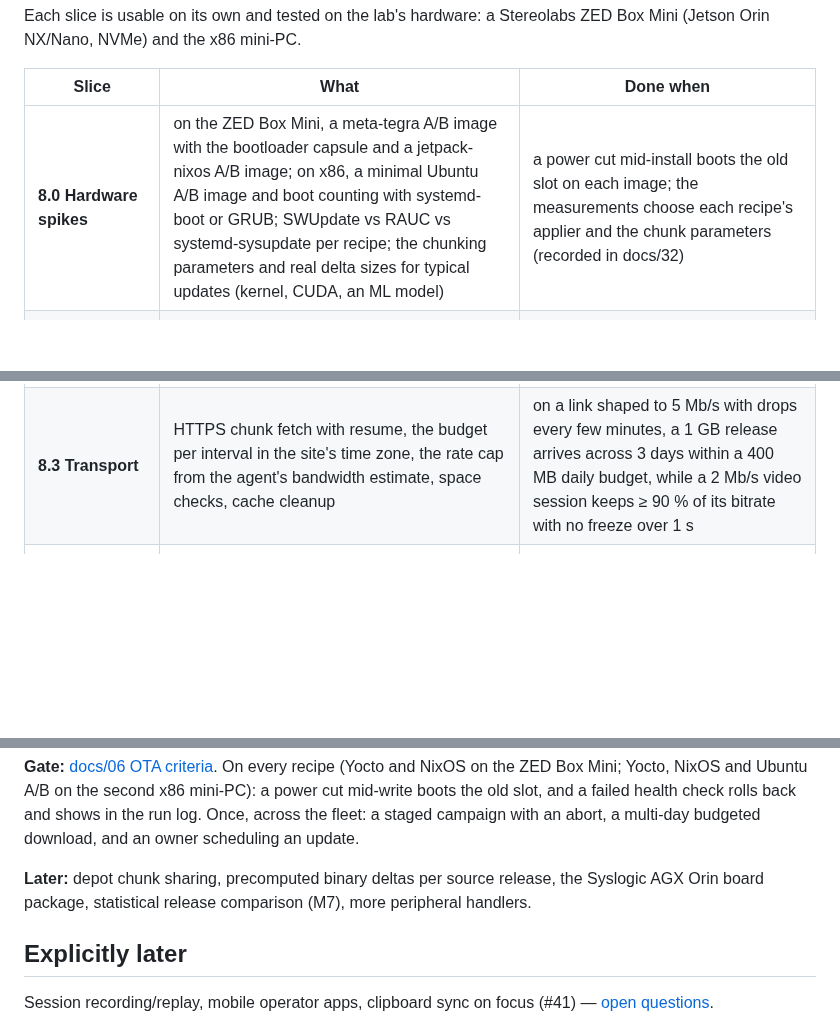
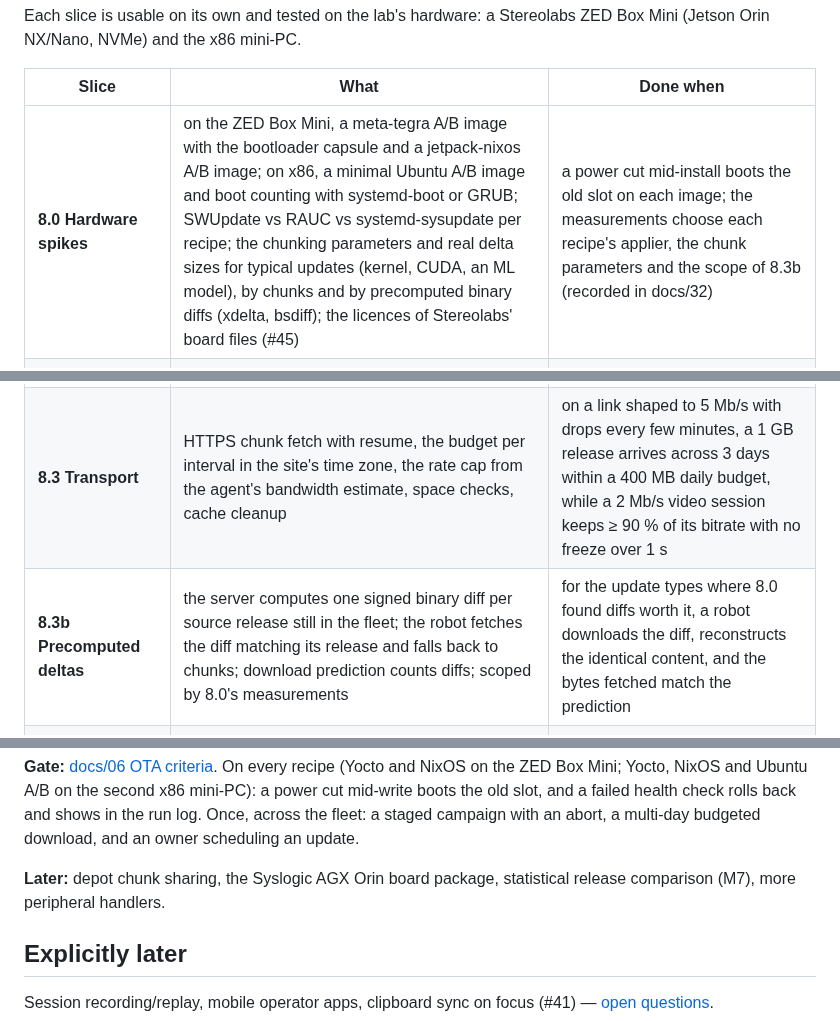
Before and after one commit to fjarrio/fjarr, a Markdown page: docs/17-roadmap.md, 3 parts joined by grey strips. GitHub-like rendering; blank space fills up the shorter version.

```diff
--- a/docs/17-roadmap.md
+++ b/docs/17-roadmap.md
@@ -1045,10 +1045,11 @@ Stereolabs ZED Box Mini (Jetson Orin NX/Nano, NVMe) and the x86 mini-PC.
 
 | Slice | What | Done when |
 |---|---|---|
-| **8.0 Hardware spikes** | on the ZED Box Mini, a meta-tegra A/B image with the bootloader capsule and a jetpack-nixos A/B image; on x86, a minimal Ubuntu A/B image and boot counting with systemd-boot or GRUB; SWUpdate vs RAUC vs systemd-sysupdate per recipe; the chunking parameters and real delta sizes for typical updates (kernel, CUDA, an ML model) | a power cut mid-install boots the old slot on each image; the measurements choose each recipe's applier and the chunk parameters (recorded in docs/32) |
+| **8.0 Hardware spikes** | on the ZED Box Mini, a meta-tegra A/B image with the bootloader capsule and a jetpack-nixos A/B image; on x86, a minimal Ubuntu A/B image and boot counting with systemd-boot or GRUB; SWUpdate vs RAUC vs systemd-sysupdate per recipe; the chunking parameters and real delta sizes for typical updates (kernel, CUDA, an ML model), by chunks and by precomputed binary diffs (xdelta, bsdiff); the licences of Stereolabs' board files (#45) | a power cut mid-install boots the old slot on each image; the measurements choose each recipe's applier, the chunk parameters and the scope of 8.3b (recorded in docs/32) |
 | **8.1 Release format** | the manifest (components, versions, `requires`, rollback classes, hardware variants), TUF-style signing with company-held and Fjarr-managed keys, the release counter and downgrade authorization; `fjarr bundle`, `check`, `push`; the agent's registration carries its release and version vector (docs/08) | `fjarr bundle` → `push` → verification on a robot succeeds; a flipped byte in a chunk or the manifest, an unknown or expired key, and a lower release without authorization are each refused with a named error; the dashboard shows each robot's release and vector |
 | **8.2 The updater** | `fjarr-update` and its state machine, the run state on `/data`, run logs (steps, statuses, streamed output, the local journal and backfill after a reboot; the messages in docs/08), install from a local bundle or USB, the apt applier for today's Ubuntu robots | a release installs on an existing Ubuntu robot and its run log reads step by step, live and after a reboot; a release from USB installs offline and its log uploads on reconnect |
 | **8.3 Transport** | HTTPS chunk fetch with resume, the budget per interval in the site's time zone, the rate cap from the agent's bandwidth estimate, space checks, cache cleanup | on a link shaped to 5 Mb/s with drops every few minutes, a 1 GB release arrives across 3 days within a 400 MB daily budget, while a 2 Mb/s video session keeps ≥ 90 % of its bitrate with no freeze over 1 s |
+| **8.3b Precomputed deltas** | the server computes one signed binary diff per source release still in the fleet; the robot fetches the diff matching its release and falls back to chunks; download prediction counts diffs; scoped by 8.0's measurements | for the update types where 8.0 found diffs worth it, a robot downloads the diff, reconstructs the identical content, and the bytes fetched match the prediction |
 | **8.4 Yocto and NixOS on the ZED Box Mini** | one ZED Box Mini board package; meta-fjarr and the jetpack-nixos flake built on it, side by side; their appliers; health (reachability, probes, the confirmation window); `fjarr provision` | nightly in the lab, for both: an update, a failed health check that rolls back, a power cut mid-write that recovers; neither is done until both pass |
 | **8.5a Ubuntu A/B on x86** | the mini-PC board package, the x86 layout, the Ubuntu A/B image and its applier | the same nightly tests on the second mini-PC; the image carries a GNOME desktop that the M3 desktop tests pass on |
 | **8.5b Yocto and NixOS on x86** | the Yocto layer and the NixOS flake on UEFI x86 | the same nightly tests for both |
@@ -1072,8 +1073,7 @@ failed health check rolls back and shows in the run log. Once, across the
 fleet: a staged campaign with an abort, a multi-day budgeted download, and an
 owner scheduling an update.
 
-**Later:** depot chunk sharing, precomputed binary deltas per source
-release, the Syslogic AGX Orin board package, statistical release comparison
+**Later:** depot chunk sharing, the Syslogic AGX Orin board package, statistical release comparison
 (M7), more peripheral handlers.
 
 ## Explicitly later
```
Also changed, not shown: docs/18-open-questions.md (+3 -3 lines), docs/32-fleet-ota.md (+31 -9 lines).
